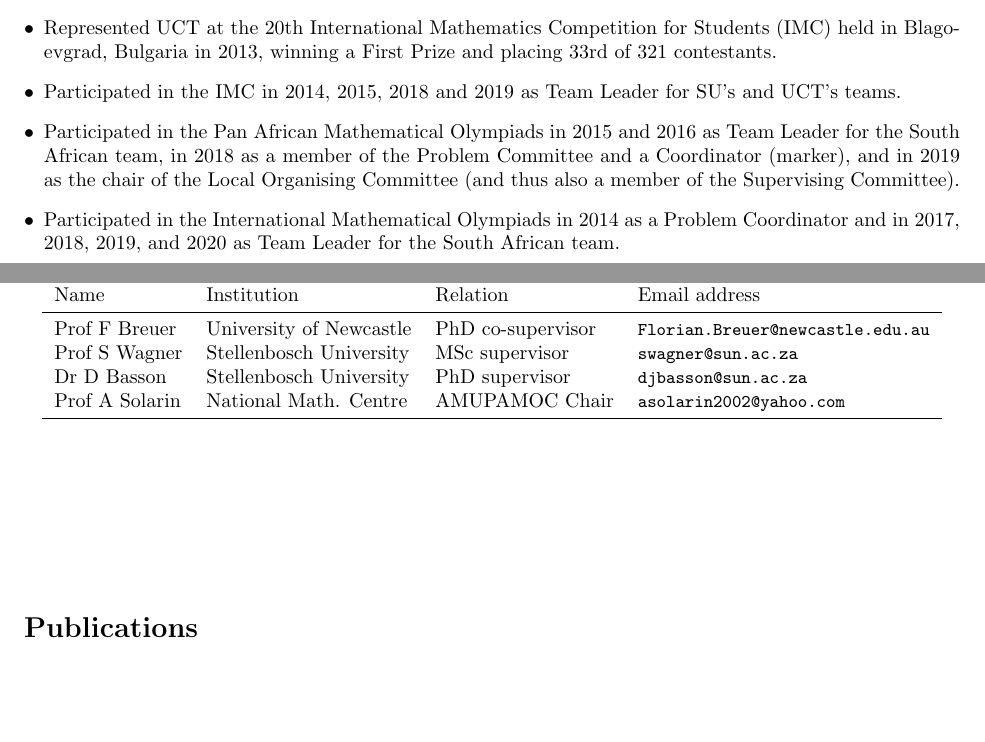
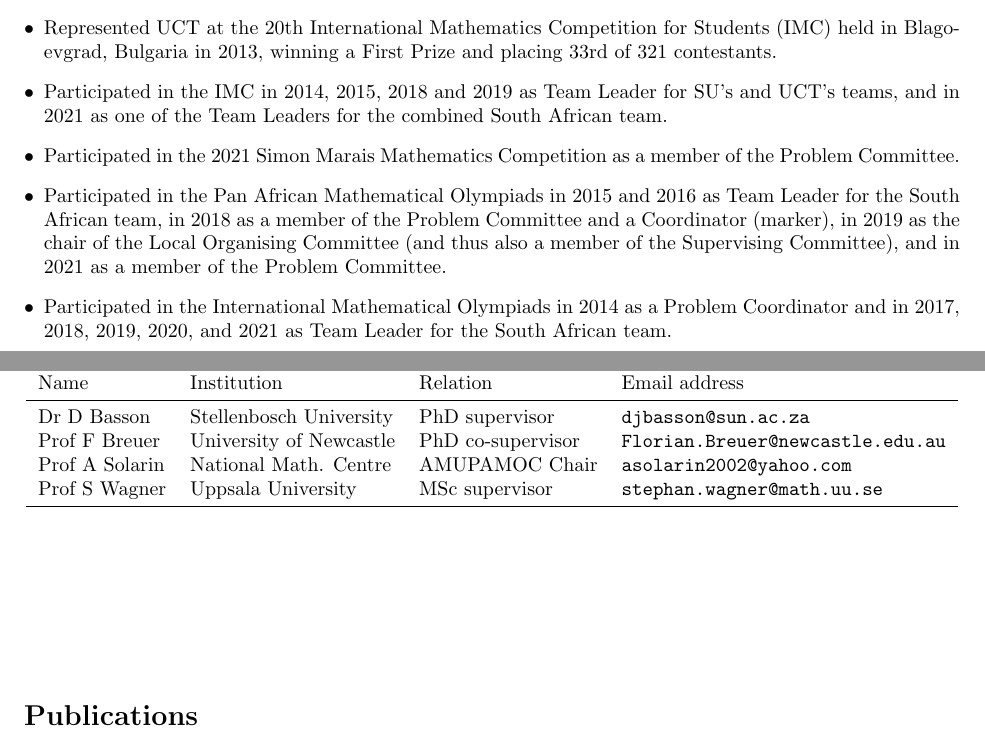
Before and after one commit to Bakerbakura/CV, a LaTeX CV (CV.tex): two parts of pages 2 and 4 of 4, joined at a grey line, cut so that both start at the same text, the shorter picture padded with empty space. Compiled offline with pdfLaTeX.

Commit message:
Added info for first SMMC participation Updated PAMO, IMC, and IMO participation Ordered references by surname, and updated Stephan's details

```diff
--- a/CV.tex
+++ b/CV.tex
@@ -103,9 +103,10 @@
 	\item Represented South Africa at the \href{http://www.imo-2008.es/}{2008 International Mathematical Olympiad} (IMO) held in Madrid, Spain as part of a team of six, achieving an Honourable Mention.
 	\item Represented South Africa at the \href{http://www.imo-official.org/year_info.aspx?year=2009}{2009 IMO} held in Bremen, Germany, winning a bronze medal.
 	\item Represented UCT at the \href{http://www.imc-math.org.uk/index.php?year=2013}{20th International Mathematics Competition for Students} (IMC) held in Blagoevgrad, Bulgaria in 2013, winning a First Prize and placing 33rd of 321 contestants.
-	\item Participated in the IMC in 2014, 2015, 2018 and 2019 as Team Leader for SU's and UCT's teams.
-	\item Participated in the Pan African Mathematical Olympiads in 2015 and 2016 as Team Leader for the South African team, in 2018 as a member of the Problem Committee and a Coordinator (marker), and in 2019 as the chair of the Local Organising Committee (and thus also a member of the Supervising Committee).
-	\item Participated in the International Mathematical Olympiads in 2014 as a Problem Coordinator and in 2017, 2018, 2019, and 2020 as Team Leader for the South African team.
+	\item Participated in the IMC in 2014, 2015, 2018 and 2019 as Team Leader for SU's and UCT's teams, and in 2021 as one of the Team Leaders for the combined South African team.
+	\item Participated in the 2021 Simon Marais Mathematics Competition as a member of the Problem Committee.
+	\item Participated in the Pan African Mathematical Olympiads in 2015 and 2016 as Team Leader for the South African team, in 2018 as a member of the Problem Committee and a Coordinator (marker), in 2019 as the chair of the Local Organising Committee (and thus also a member of the Supervising Committee), and in 2021 as a member of the Problem Committee.
+	\item Participated in the International Mathematical Olympiads in 2014 as a Problem Coordinator and in 2017, 2018, 2019, 2020, and 2021 as Team Leader for the South African team.
 \end{itemize}
 
 \newpage
@@ -161,10 +162,10 @@
 	\toprule
 	Name						& Institution							& Relation					& Email address \\
 	\midrule
-	Prof F Breuer		& University of Newcastle	& PhD co-supervisor	& \small{\email{Florian.Breuer@newcastle.edu.au}} \\
-	Prof S Wagner		& Stellenbosch University	& MSc supervisor		& \small{\email{swagner@sun.ac.za}} \\
-	Dr D Basson			& Stellenbosch University	& PhD supervisor		& \small{\email{djbasson@sun.ac.za}} \\
-	Prof A Solarin	& National Math. Centre		& AMUPAMOC Chair		& \small{\email{asolarin2002@yahoo.com}} \\
+	Dr D Basson			& Stellenbosch University	& PhD supervisor		& \email{djbasson@sun.ac.za} \\
+	Prof F Breuer		& University of Newcastle	& PhD co-supervisor	& \email{Florian.Breuer@newcastle.edu.au} \\
+	Prof A Solarin	& National Math. Centre		& AMUPAMOC Chair		& \email{asolarin2002@yahoo.com} \\
+	Prof S Wagner		& Uppsala University			& MSc supervisor		& \email{stephan.wagner@math.uu.se} \\
 	\bottomrule
 \end{tabular} \end{center}
 
```
Also changed, not shown: CV.pdf.
